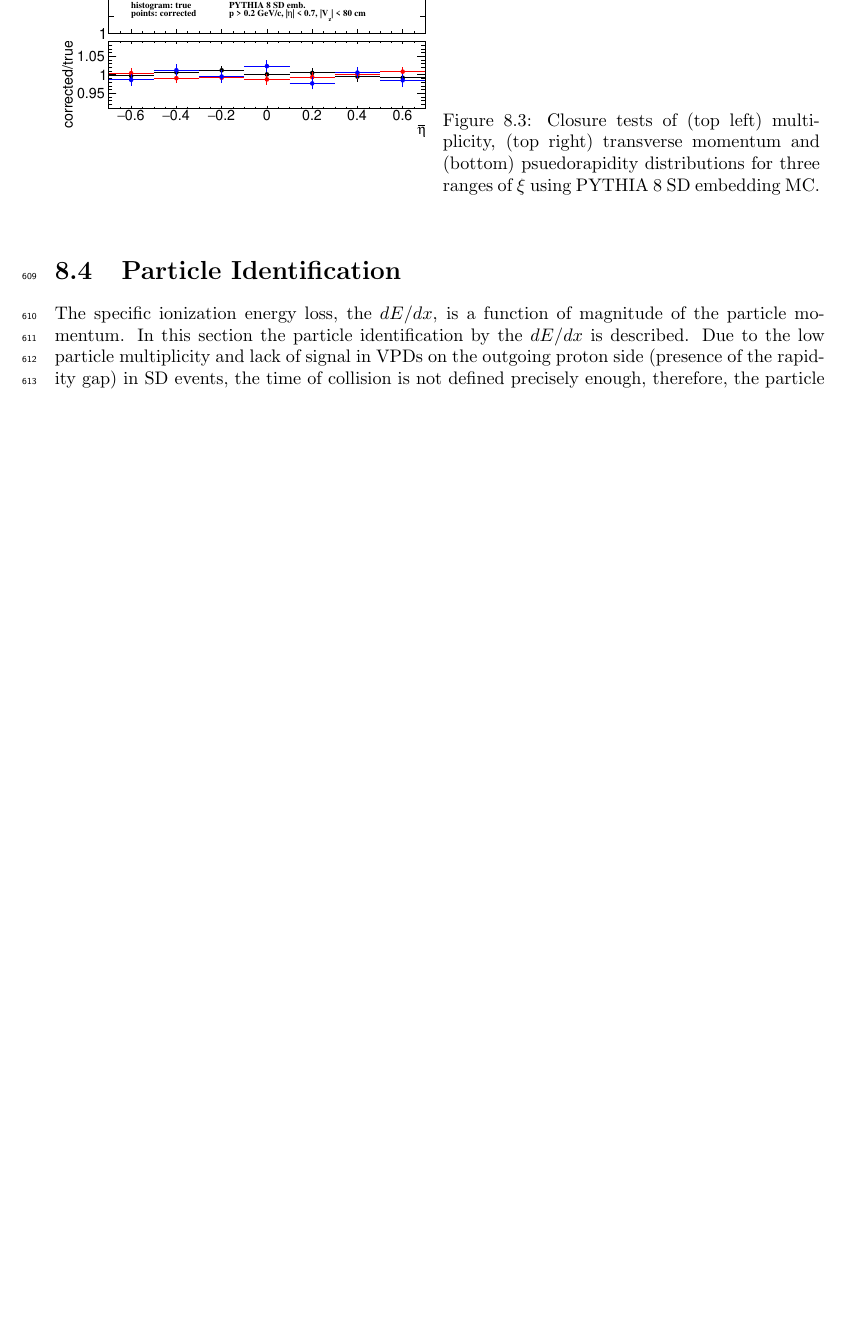
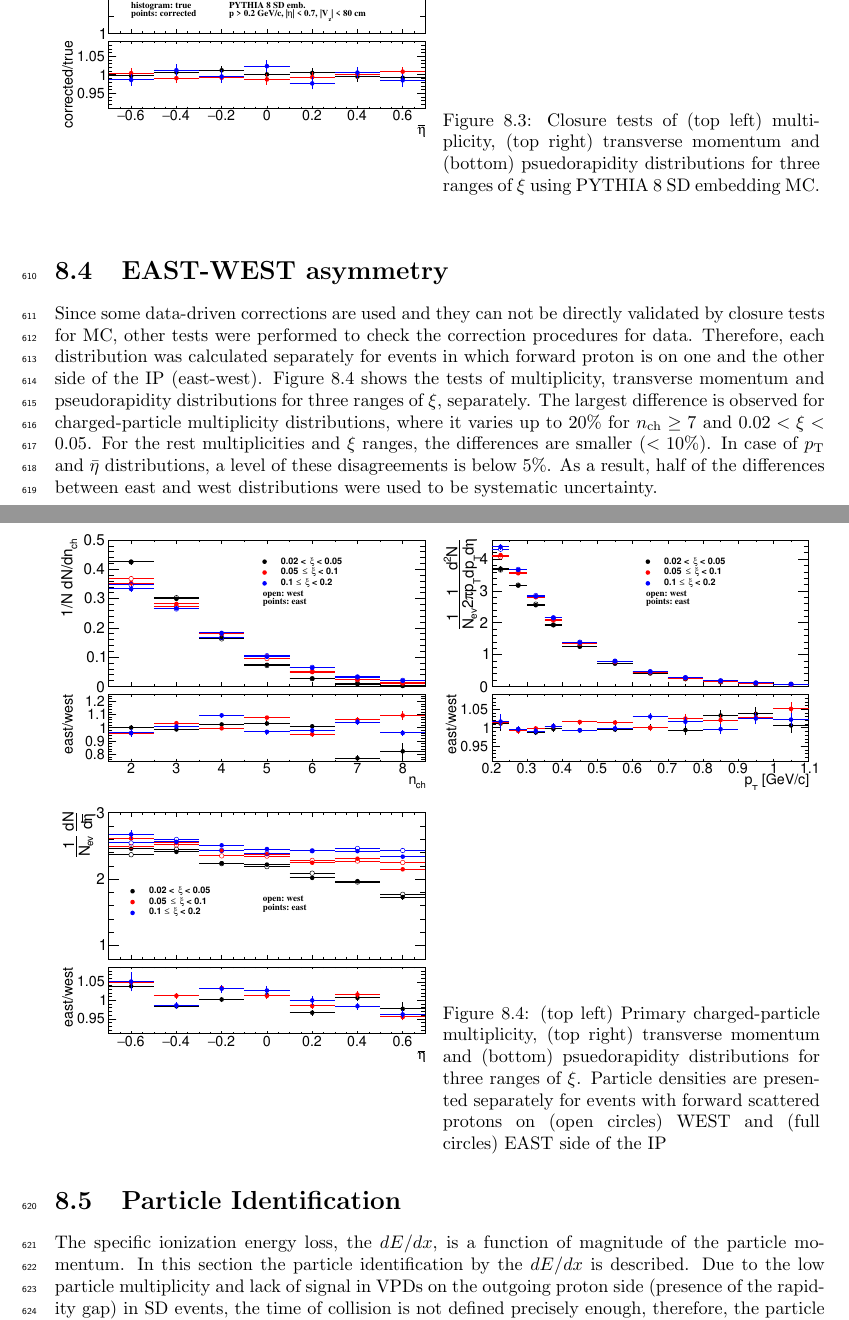
Before and after one commit to fulek/analysisNote, a LaTeX thesis (nota.tex, which reads chapters/chrgSTAR/eastWest.tex): part of page 43 of 89 before the commit and two parts of pages 43 and 44 of 90 after it, the two joined at a grey line, cut so that both start at the same text, the shorter picture padded with empty space. Compiled offline with pdfLaTeX.

Commit message:
STAR east-west

```diff
--- /dev/null
+++ b/chapters/chrgSTAR/eastWest.tex
@@ -0,0 +1,32 @@
+\section{EAST-WEST asymmetry}\label{section:star_eastWest}
+Since some data-driven corrections are used and they can not be directly validated by closure tests for MC, other tests were performed to check the~correction procedures for data. Therefore, each distribution was calculated separately for events in which forward proton
+is on one and the other side of the IP (east-west).
+Figure~\ref{fig:eastWest_star} shows the~tests of multiplicity, transverse momentum and pseudorapidity distributions for three ranges of $\xi$, separately.
+The~largest difference is observed for charged-particle multiplicity distributions, where it varies up to $20\%$ for $n_\textrm{ch}\geq 7$ and $0.02 < \xi < 0.05$.
+For the~rest multiplicities and $\xi$ ranges, the~differences are smaller ($<10\%$). In case of $p_\textrm{T}$ and $\bar{\eta}$ distributions, a level of  these disagreements is  below $5\%$. As a~result,
+half of the~differences between east and west distributions were used to be  systematic uncertainty.
+
+\begin{comment}
+In order to  validate the correction procedures,
+closure tests were performed , i.e. full correction procedure was applied to the MC detector-level distributions and the~results were directly compared to the~true-level distributions. Figure~\ref{fig:closure_star} shows closure tests of multiplicity, transverse momentum and pseudorapidity distributions for three ranges of $\xi$, separately.  PYTHIA~8 SD embedding \ac{MC} was used as an~input. In order  to compare  corrected and true-level distributions, the~statistical uncertainties of the~true-level distributions were assumed to be $0$. Due to the method of factorization of the~global efficiency into the product of single-particle efficiencies, a level of non-closure below $5\%$ is typically considered to be sufficient for the validation of the~procedure. However, the~difference between true-level and corrected distributions was taken as a systematic uncertainties.
+\end{comment}
+\begin{figure}[h!]
+	\centering
+	%\vspace{-2.5cm}
+	\begin{subfigure}{.49\textwidth}
+		\includegraphics[width=\textwidth,page=1]{chapters/chrgSTAR/img/eastWest/nch_test.pdf}
+	\end{subfigure}
+	\begin{subfigure}{.49\textwidth}
+		\includegraphics[width=\textwidth,page=1]{chapters/chrgSTAR/img/eastWest/pt_test.pdf}
+	\end{subfigure}
+	\begin{subfigure}{.49\textwidth}
+		\includegraphics[width=\textwidth,page=1]{chapters/chrgSTAR/img/eastWest/eta_test.pdf}
+	\end{subfigure}
+	\begin{minipage}{.49\textwidth}
+		\caption{(top left) Primary charged-particle multiplicity, (top right) transverse momentum and (bottom) psuedorapidity distributions for three ranges of $\xi$. Particle densities are presented separately for events with forward scattered protons on (open circles) WEST and (full circles) EAST side of the IP}
+		\label{fig:eastWest_star}
+	\end{minipage}
+
+	%\vspace{-1.5cm}
+	%\vspace{-2cm}
+\end{figure}
```
Also changed, not shown: chapters/chrgSTAR/corrections.tex (+2 -0 lines), chapters/chrgSTAR/img/eastWest/eta_test.pdf (added), chapters/chrgSTAR/img/eastWest/nch_test.pdf (added), chapters/chrgSTAR/img/eastWest/pt_test.pdf (added), nota.pdf, 6 other files.
